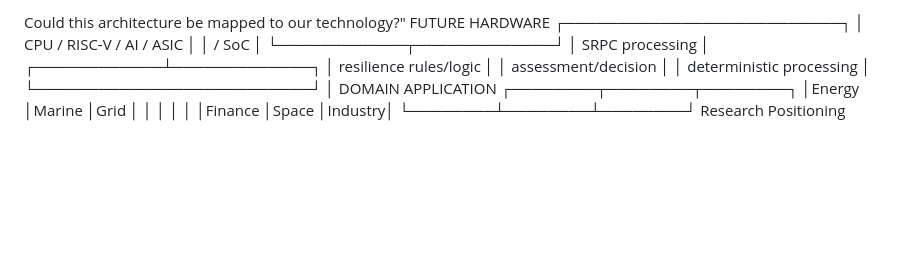
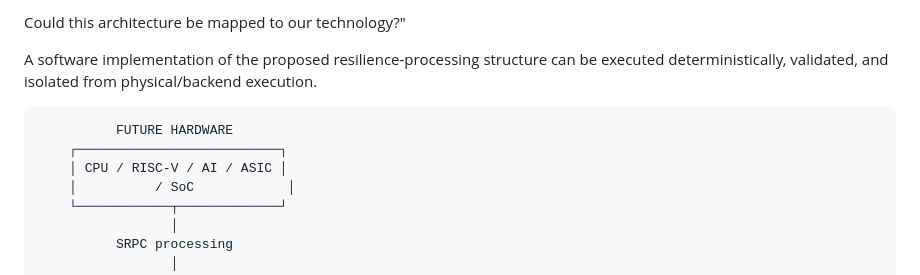
Before and after one commit to 123AGustien/Sextant-Protocol-Cockpit-Pro-Edge-Optimization-Validation, a Markdown page: README.md, the part around the change. Drawn GitHub-style; blank space fills up the shorter version.

```diff
--- a/README.md
+++ b/README.md
@@ -1,6 +1,10 @@
 
 
-Could this architecture be mapped to our technology?"                 FUTURE HARDWARE
+Could this architecture be mapped to our technology?"
+
+A software implementation of the proposed resilience-processing structure can be executed deterministically, validated, and isolated from physical/backend execution.
+
+              FUTURE HARDWARE
         ┌──────────────────────────┐
         │ CPU / RISC-V / AI / ASIC │
         │          / SoC            │
```
